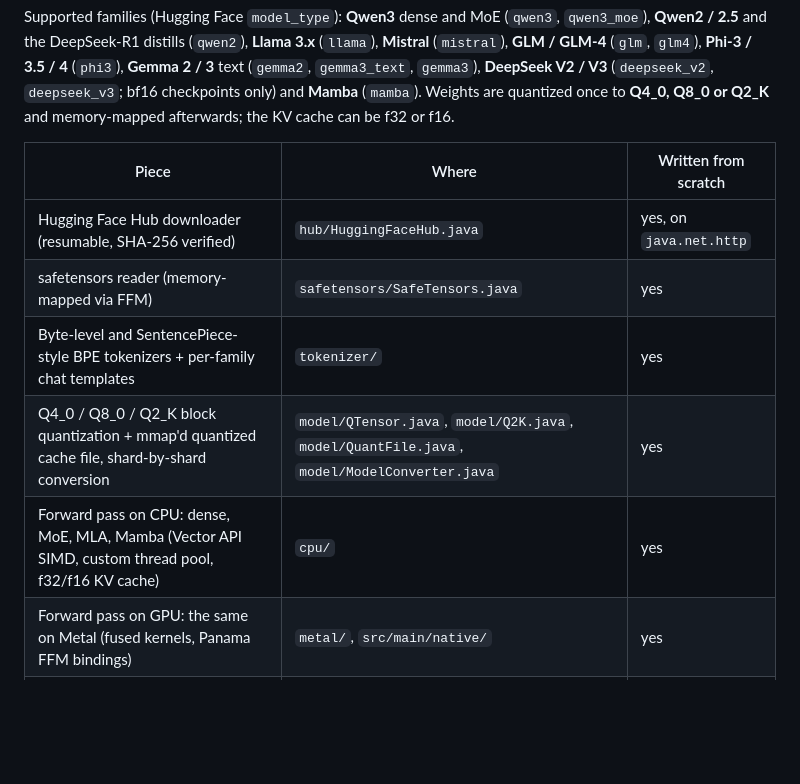
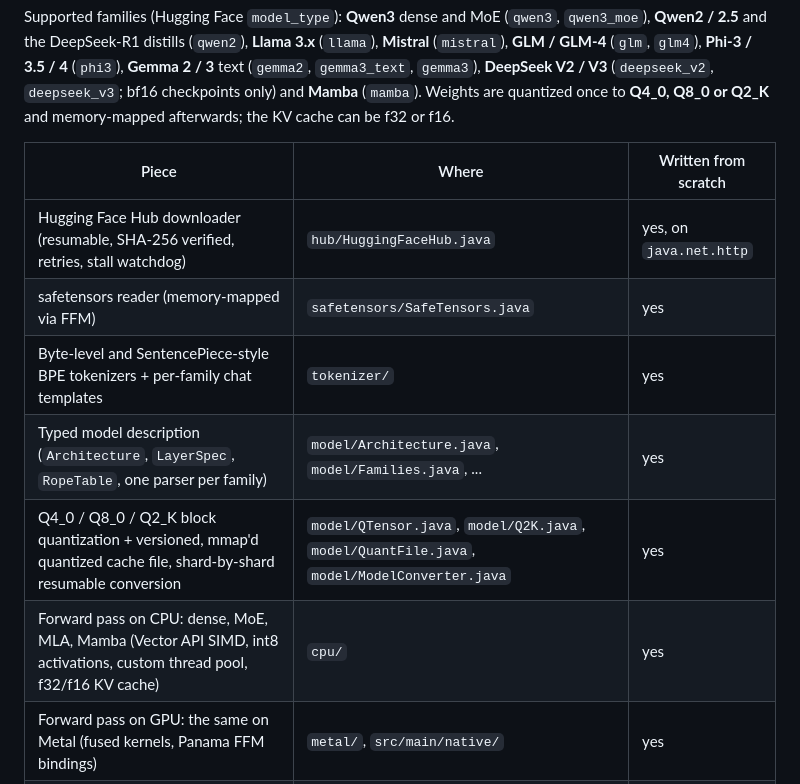
Before and after one commit to beniaminp/jllm-serve, a Markdown page: README.md, the part around one of its changes. Drawn GitHub-style; blank space fills up the shorter version.

```diff
--- a/README.md
+++ b/README.md
@@ -11,11 +11,12 @@ Weights are quantized once to **Q4_0, Q8_0 or Q2_K** and memory-mapped afterward
 
 | Piece | Where | Written from scratch |
 |---|---|---|
-| Hugging Face Hub downloader (resumable, SHA-256 verified) | `hub/HuggingFaceHub.java` | yes, on `java.net.http` |
+| Hugging Face Hub downloader (resumable, SHA-256 verified, retries, stall watchdog) | `hub/HuggingFaceHub.java` | yes, on `java.net.http` |
 | safetensors reader (memory-mapped via FFM) | `safetensors/SafeTensors.java` | yes |
 | Byte-level and SentencePiece-style BPE tokenizers + per-family chat templates | `tokenizer/` | yes |
-| Q4_0 / Q8_0 / Q2_K block quantization + mmap'd quantized cache file, shard-by-shard conversion | `model/QTensor.java`, `model/Q2K.java`, `model/QuantFile.java`, `model/ModelConverter.java` | yes |
-| Forward pass on CPU: dense, MoE, MLA, Mamba (Vector API SIMD, custom thread pool, f32/f16 KV cache) | `cpu/` | yes |
+| Typed model description (`Architecture`, `LayerSpec`, `RopeTable`, one parser per family) | `model/Architecture.java`, `model/Families.java`, ... | yes |
+| Q4_0 / Q8_0 / Q2_K block quantization + versioned, mmap'd quantized cache file, shard-by-shard resumable conversion | `model/QTensor.java`, `model/Q2K.java`, `model/QuantFile.java`, `model/ModelConverter.java` | yes |
+| Forward pass on CPU: dense, MoE, MLA, Mamba (Vector API SIMD, int8 activations, custom thread pool, f32/f16 KV cache) | `cpu/` | yes |
 | Forward pass on GPU: the same on Metal (fused kernels, Panama FFM bindings) | `metal/`, `src/main/native/` | yes |
 | Sampler (temperature, top-k, top-p, min-p, penalties) | `sampling/` | yes |
 | JSON parser/writer | `json/Json.java` | yes |
```
Also changed, not shown: other parts of README.md (+50 -12 lines).
